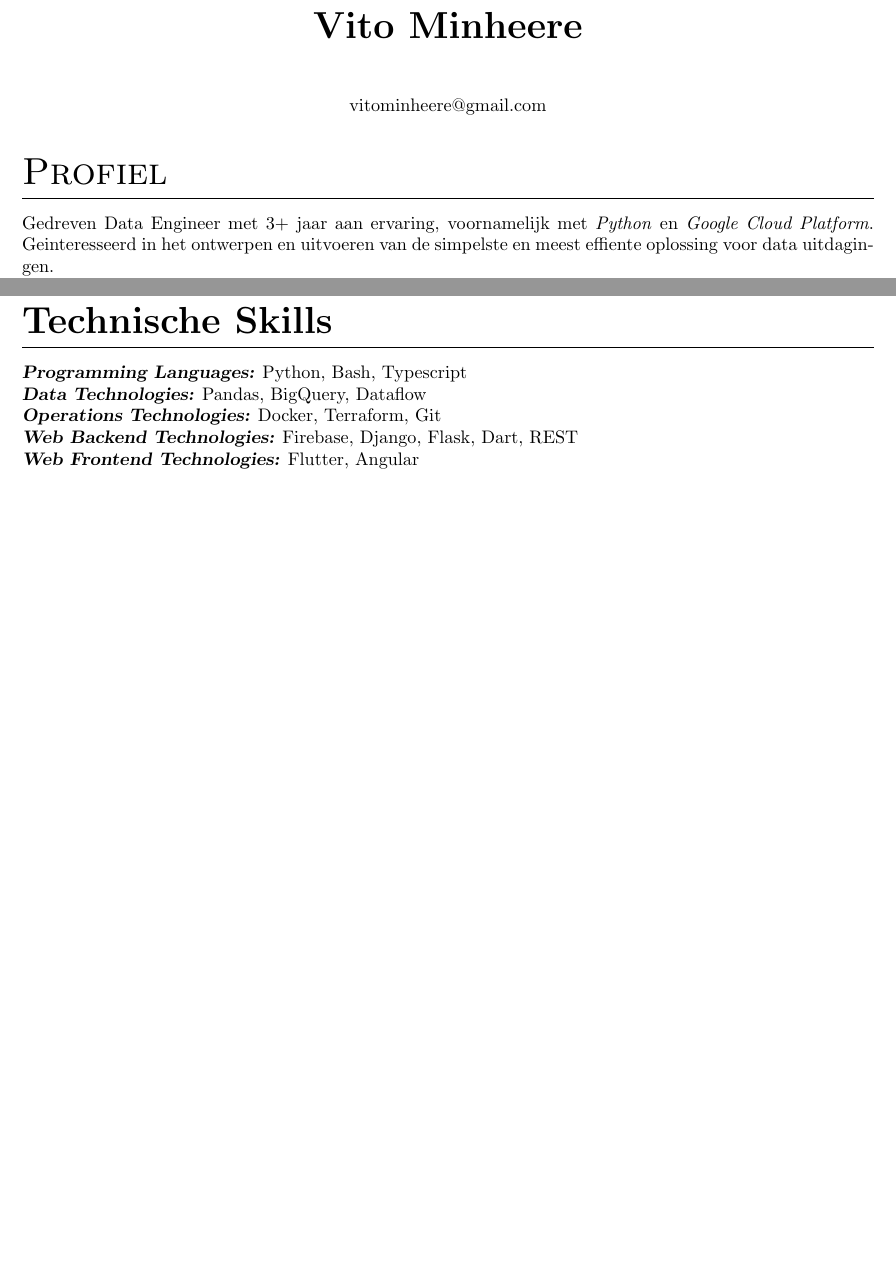
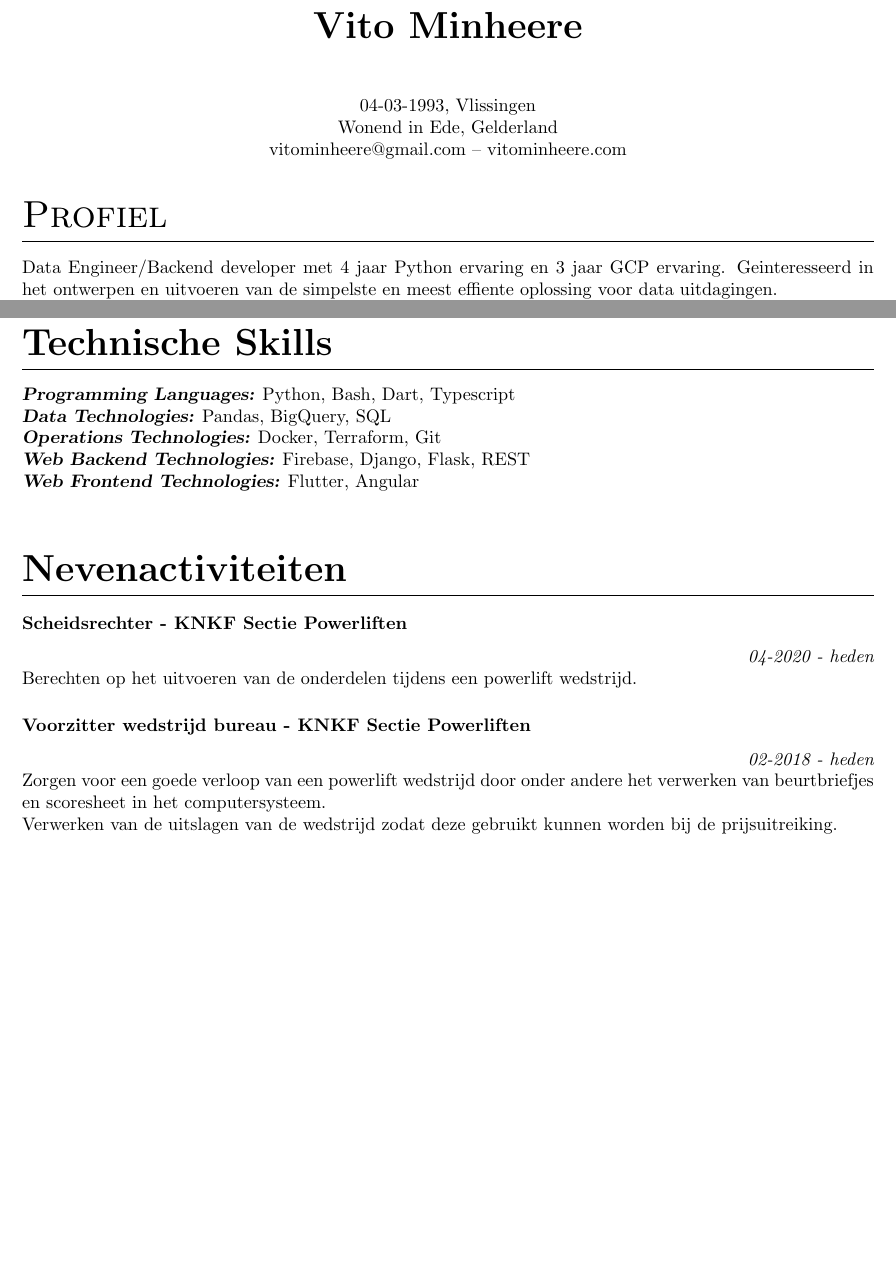
Before and after one commit to VitoMinheere/VitoMinheere, a LaTeX CV (resume/resume_nl.tex): two parts of pages 1 and 3 of 3, joined at a grey line, cut so that both start at the same text, the shorter picture padded with empty space. Compiled offline with pdfLaTeX.

Commit message:
update resume text

```diff
--- a/resume/resume_nl.tex
+++ b/resume/resume_nl.tex
@@ -29,7 +29,10 @@
 	\theauthor}
 
 \vspace*{1cm}
-vitominheere@gmail.com
+
+04-03-1993, Vlissingen \\
+Wonend in Ede, Gelderland \\
+vitominheere@gmail.com -- vitominheere.com \\
 
 \end{center}
 }
@@ -42,7 +45,7 @@ vitominheere@gmail.com
 \maketitle
 
 \section{\sc Profiel}
-Gedreven Data Engineer met 3+ jaar aan ervaring, voornamelijk met \emph{Python} en \emph{Google Cloud Platform}. Geinteresseerd in het ontwerpen en uitvoeren van de simpelste en meest effiente oplossing voor data uitdagingen. \\
+Data Engineer/Backend developer met 4 jaar Python ervaring en 3 jaar GCP ervaring. Geinteresseerd in het ontwerpen en uitvoeren van de simpelste en meest effiente oplossing voor data uitdagingen. \\
 Ervaring in data en software engineering zorgt er voor dat ik de getransformeerde data aan kan bieden aan developers en eindgebruikers.
 
 \section{\sc Ervaring}
@@ -104,9 +108,18 @@ Minor in Data Science
 \subsection{MBO Network Beheerder}\hfill {\em 2009-2013} \\
 
 \section{Technische Skills}
-{\sl \textbf{Programming Languages:}} Python, Bash, Typescript \\
-{\sl \textbf{Data Technologies:}} Pandas, BigQuery, Dataflow \\
+{\sl \textbf{Programming Languages:}} Python, Bash, Dart, Typescript \\
+{\sl \textbf{Data Technologies:}} Pandas, BigQuery, SQL \\
 {\sl \textbf{Operations Technologies:}} Docker, Terraform, Git \\
-{\sl \textbf{Web Backend Technologies:}} Firebase, Django, Flask, Dart, REST \\
+{\sl \textbf{Web Backend Technologies:}} Firebase, Django, Flask, REST \\
 {\sl \textbf{Web Frontend Technologies:}} Flutter, Angular \\
+
+\section{Nevenactiviteiten}
+\subsection{Scheidsrechter - KNKF Sectie Powerliften} \hfill {\em 04-2020 - heden} \\
+Berechten op het uitvoeren van de onderdelen tijdens een powerlift wedstrijd.
+
+\subsection{Voorzitter wedstrijd bureau - KNKF Sectie Powerliften} \hfill {\em 02-2018 - heden} \\
+Zorgen voor een goede verloop van een powerlift wedstrijd door onder andere het verwerken van beurtbriefjes en scoresheet in het computersysteem. \\
+Verwerken van de uitslagen van de wedstrijd zodat deze gebruikt kunnen worden bij de prijsuitreiking.
+
 \end{document}
```
Also changed, not shown: resume/resume.tex (+1 -1 lines), resume/resume.pdf, resume/resume_nl.pdf, resume/resume_nl.tex (3 more changed lines).
